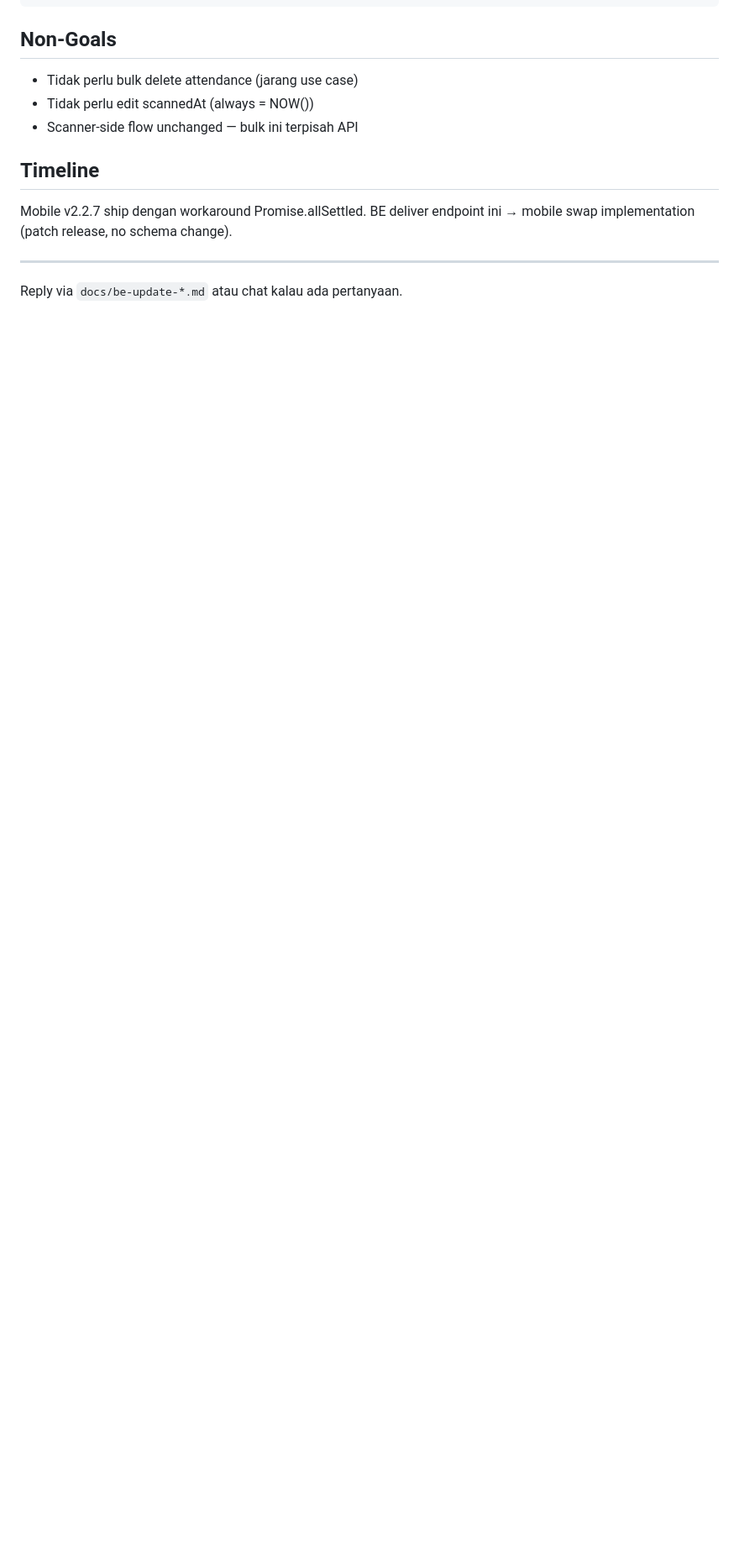
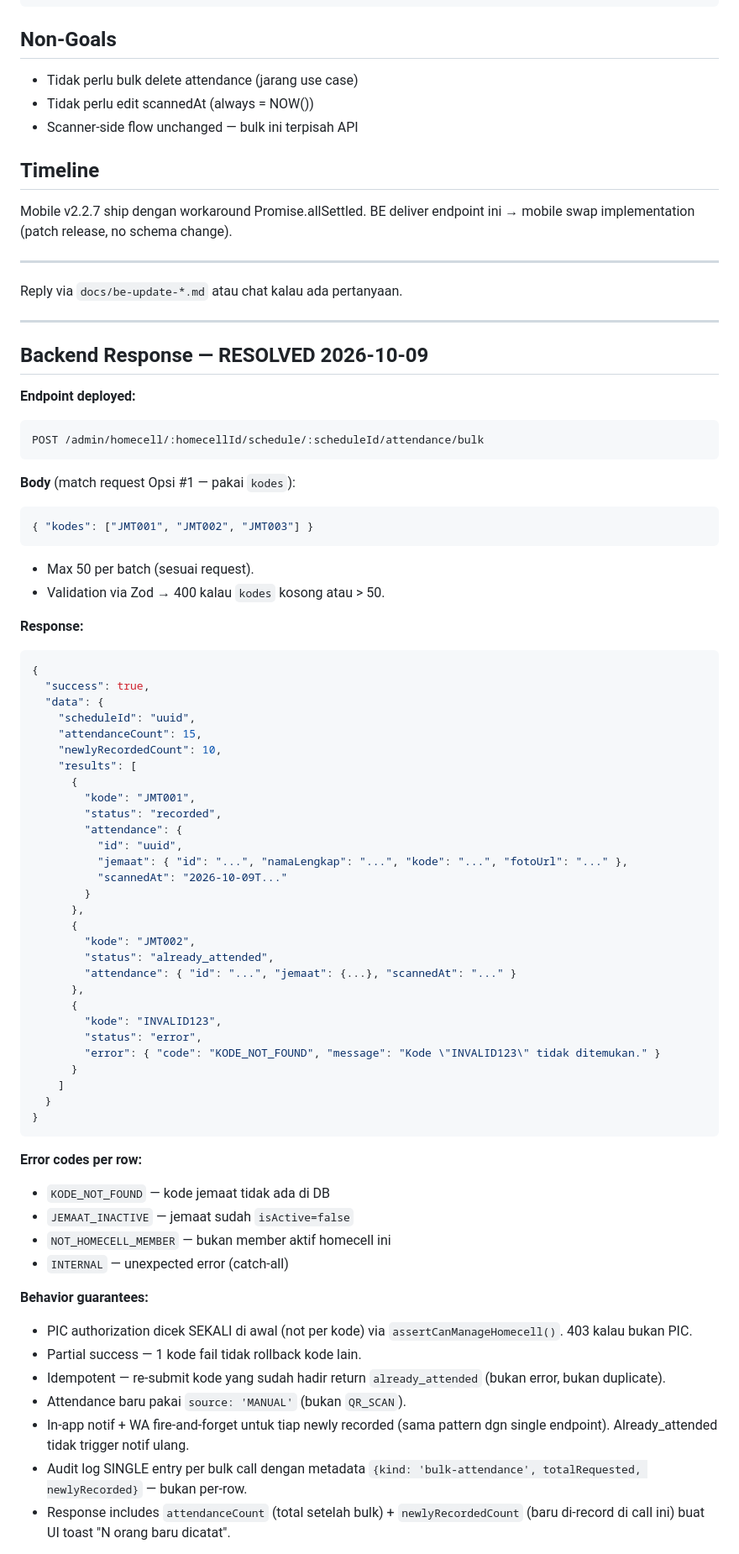
Before and after one commit to arichrst92/ecc-global-app, a Markdown page: docs/backend-request-homecell-bulk-attendance.md, the part around one of its changes. Shown at 84% size. Drawn GitHub-style; blank space fills up the shorter version.

Commit message:
docs(backend-response): bulk attendance endpoint resolved

````diff
--- a/docs/backend-request-homecell-bulk-attendance.md
+++ b/docs/backend-request-homecell-bulk-attendance.md
@@ -123,3 +123,73 @@ Mobile v2.2.7 ship dengan workaround Promise.allSettled. BE deliver endpoint ini
 ---
 
 Reply via `docs/be-update-*.md` atau chat kalau ada pertanyaan.
+
+---
+
+## Backend Response — RESOLVED 2026-10-09
+
+**Endpoint deployed:**
+```
+POST /admin/homecell/:homecellId/schedule/:scheduleId/attendance/bulk
+```
+
+**Body** (match request Opsi #1 — pakai `kodes`):
+```json
+{ "kodes": ["JMT001", "JMT002", "JMT003"] }
+```
+- Max 50 per batch (sesuai request).
+- Validation via Zod → 400 kalau `kodes` kosong atau > 50.
+
+**Response:**
+```json
+{
+  "success": true,
+  "data": {
+    "scheduleId": "uuid",
+    "attendanceCount": 15,
+    "newlyRecordedCount": 10,
+    "results": [
+      {
+        "kode": "JMT001",
+        "status": "recorded",
+        "attendance": {
+          "id": "uuid",
+          "jemaat": { "id": "...", "namaLengkap": "...", "kode": "...", "fotoUrl": "..." },
+          "scannedAt": "2026-10-09T..."
+        }
+      },
+      {
+        "kode": "JMT002",
+        "status": "already_attended",
+        "attendance": { "id": "...", "jemaat": {...}, "scannedAt": "..." }
+      },
+      {
+        "kode": "INVALID123",
+        "status": "error",
+        "error": { "code": "KODE_NOT_FOUND", "message": "Kode \"INVALID123\" tidak ditemukan." }
+      }
+    ]
+  }
+}
+```
+
+**Error codes per row:**
+- `KODE_NOT_FOUND` — kode jemaat tidak ada di DB
+- `JEMAAT_INACTIVE` — jemaat sudah `isActive=false`
+- `NOT_HOMECELL_MEMBER` — bukan member aktif homecell ini
+- `INTERNAL` — unexpected error (catch-all)
+
+**Behavior guarantees:**
+- PIC authorization dicek SEKALI di awal (not per kode) via
+  `assertCanManageHomecell()`. 403 kalau bukan PIC.
+- Partial success — 1 kode fail tidak rollback kode lain.
+- Idempotent — re-submit kode yang sudah hadir return `already_attended`
+  (bukan error, bukan duplicate).
+- Attendance baru pakai `source: 'MANUAL'` (bukan `QR_SCAN`).
+- In-app notif + WA fire-and-forget untuk tiap newly recorded (sama pattern
+  dgn single endpoint). Already_attended tidak trigger notif ulang.
+- Audit log SINGLE entry per bulk call dengan metadata
+  `{kind: 'bulk-attendance', totalRequested, newlyRecorded}` — bukan per-row.
+- Response includes `attendanceCount` (total setelah bulk) + `newlyRecordedCount`
+  (baru di-record di call ini) buat UI toast "N orang baru dicatat".
+
````
Also changed, not shown: other parts of docs/backend-request-homecell-bulk-attendance.md (+11 -0 lines).
